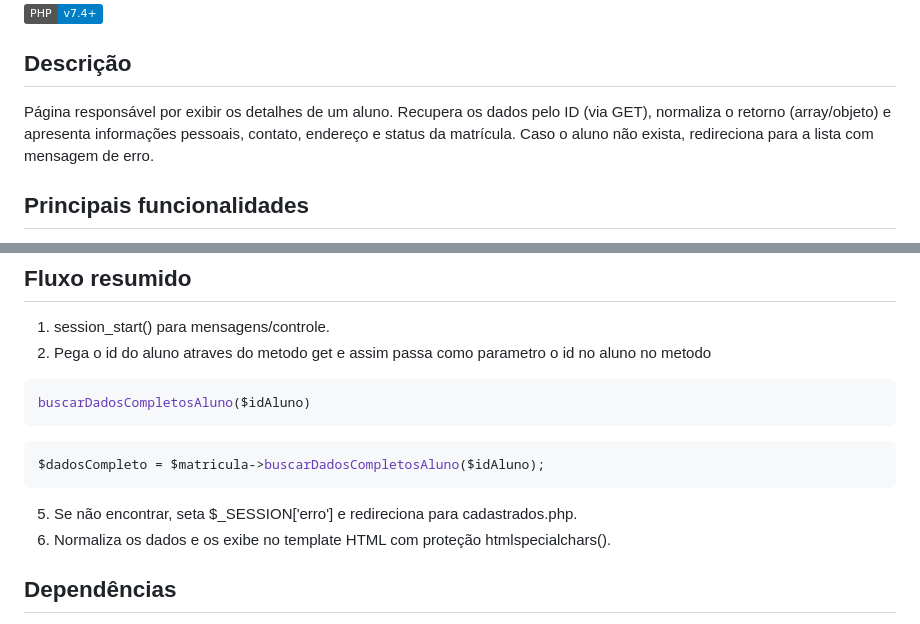
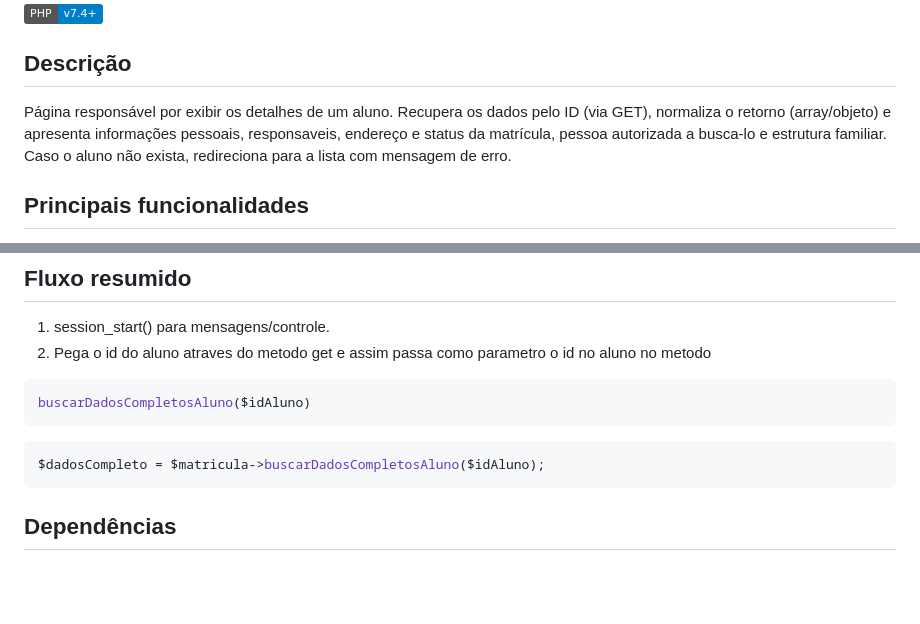
Before and after one commit to chinagliadev/sistema-leticia-duarte-web, a Markdown page: README.md, 2 parts joined by grey strips. GitHub-like rendering; badges without logos; blank space fills up the shorter version.

````diff
--- a/README.md
+++ b/README.md
@@ -1406,7 +1561,7 @@ if($_SERVER['REQUEST_METHOD'] == 'POST'){
 [![Versão PHP](https://img.shields.io/badge/PHP-v7.4%2B-blue.svg)](https://www.php.net/)
 
 ## Descrição
-Página responsável por exibir os detalhes de um aluno. Recupera os dados pelo ID (via GET), normaliza o retorno (array/objeto) e apresenta informações pessoais, contato, endereço e status da matrícula. Caso o aluno não exista, redireciona para a lista com mensagem de erro.
+Página responsável por exibir os detalhes de um aluno. Recupera os dados pelo ID (via GET), normaliza o retorno (array/objeto) e apresenta informações pessoais, responsaveis, endereço e status da matrícula, pessoa autorizada a busca-lo e estrutura familiar. Caso o aluno não exista, redireciona para a lista com mensagem de erro.
 
 ## Principais funcionalidades
 - Recebe parâmetro `id` via GET
@@ -1423,9 +1578,6 @@ buscarDadosCompletosAluno($idAluno)
 ```php
 $dadosCompleto = $matricula->buscarDadosCompletosAluno($idAluno);
 ```
-5. Se não encontrar, seta $_SESSION['erro'] e redireciona para cadastrados.php.
-6. Normaliza os dados e os exibe no template HTML com proteção htmlspecialchars().
-
 ## Dependências
 - config.php (conexão com BD, p.ex. variável $pdo)
 - class/Aluno.php (opcional; melhora reutilização)
````
Also changed, not shown: other parts of README.md (+155 -0 lines).
